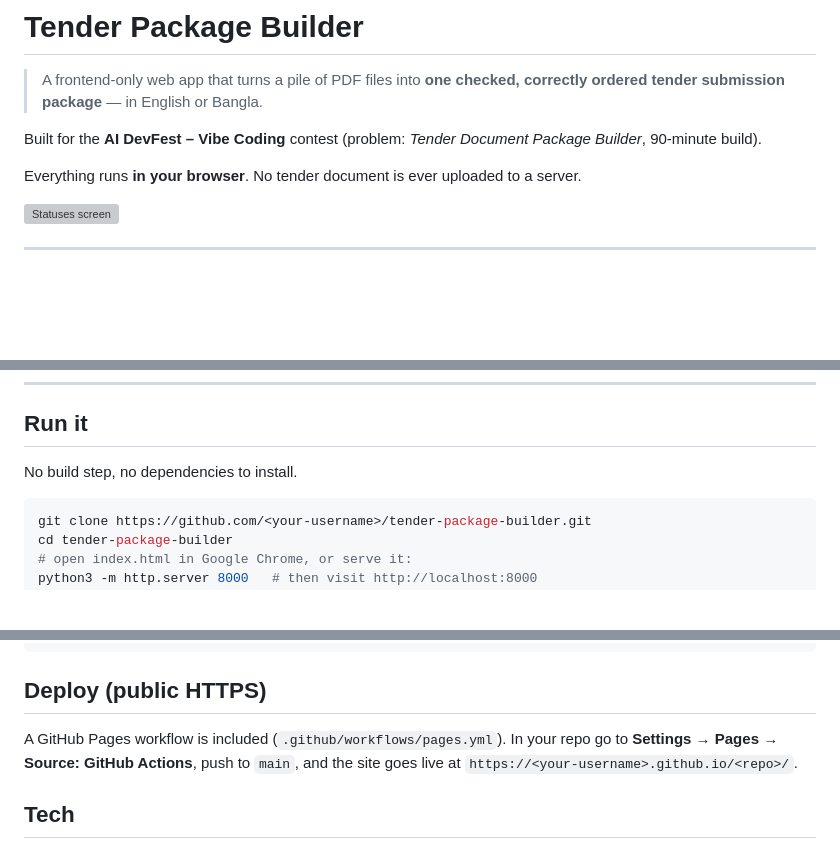
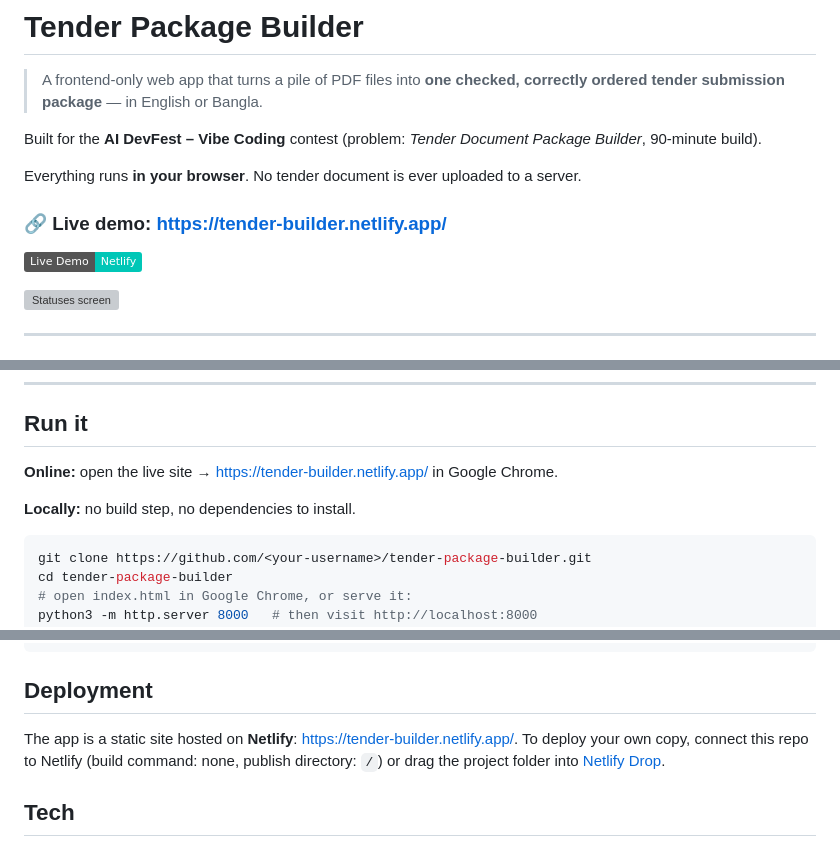
Before and after one commit to minhajulcsediu/tender-package-builder, a Markdown page: README.md, 3 parts joined by grey strips. GitHub-like rendering; badges without logos; blank space fills up the shorter version; grey boxes are pictures that could not be loaded.

Commit message:
Updated README.md with live demo link. Manual edit

````diff
--- a/README.md
+++ b/README.md
@@ -5,6 +5,10 @@
 Built for the **AI DevFest – Vibe Coding** contest (problem: *Tender Document Package Builder*, 90-minute build).
 
 Everything runs **in your browser**. No tender document is ever uploaded to a server.
+
+### 🔗 Live demo: **[https://tender-builder.netlify.app/](https://tender-builder.netlify.app/)**
+
+[![Live Demo](https://img.shields.io/badge/Live%20Demo-Netlify-00C7B7?logo=netlify&logoColor=white)](https://tender-builder.netlify.app/)
 
 ![Statuses screen](screenshots/04_all_checks_passed.png)
 
@@ -75,7 +79,9 @@ The package built from the sample pack is committed at [`output/T-2026-0417_Pack
 
 ## Run it
 
-No build step, no dependencies to install.
+**Online:** open the live site → [https://tender-builder.netlify.app/](https://tender-builder.netlify.app/) in Google Chrome.
+
+**Locally:** no build step, no dependencies to install.
 
 ```bash
 git clone https://github.com/<your-username>/tender-package-builder.git
@@ -114,9 +120,9 @@ python3 -m http.server 8000   # then visit http://localhost:8000
 }
 ```
 
-## Deploy (public HTTPS)
+## Deployment
 
-A GitHub Pages workflow is included (`.github/workflows/pages.yml`). In your repo go to **Settings → Pages → Source: GitHub Actions**, push to `main`, and the site goes live at `https://<your-username>.github.io/<repo>/`.
+The app is a static site hosted on **Netlify**: [https://tender-builder.netlify.app/](https://tender-builder.netlify.app/). To deploy your own copy, connect this repo to Netlify (build command: none, publish directory: `/`) or drag the project folder into [Netlify Drop](https://app.netlify.com/drop).
 
 ## Tech
 
````
Also changed, not shown: other parts of README.md (+0 -1 lines).
